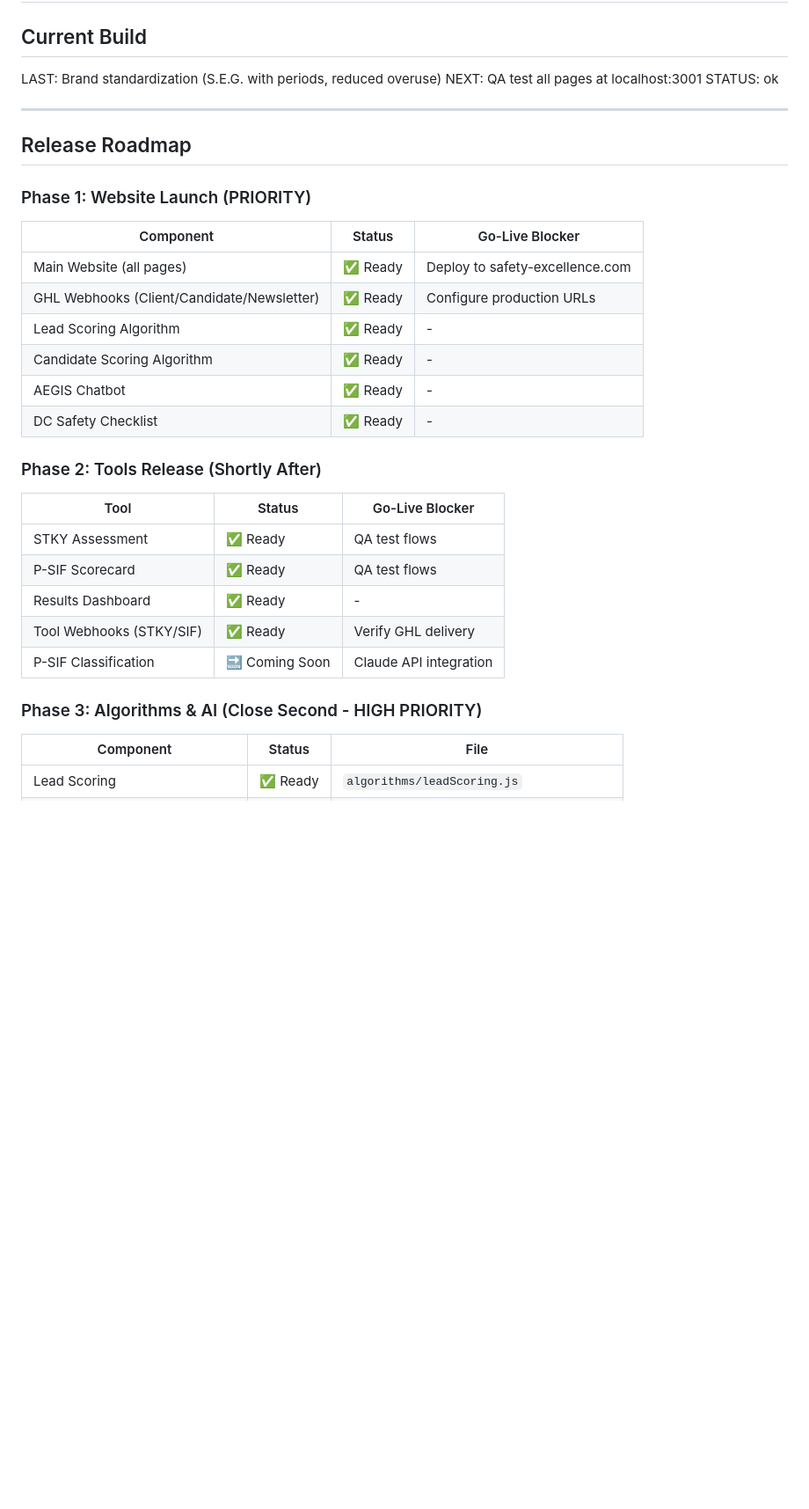
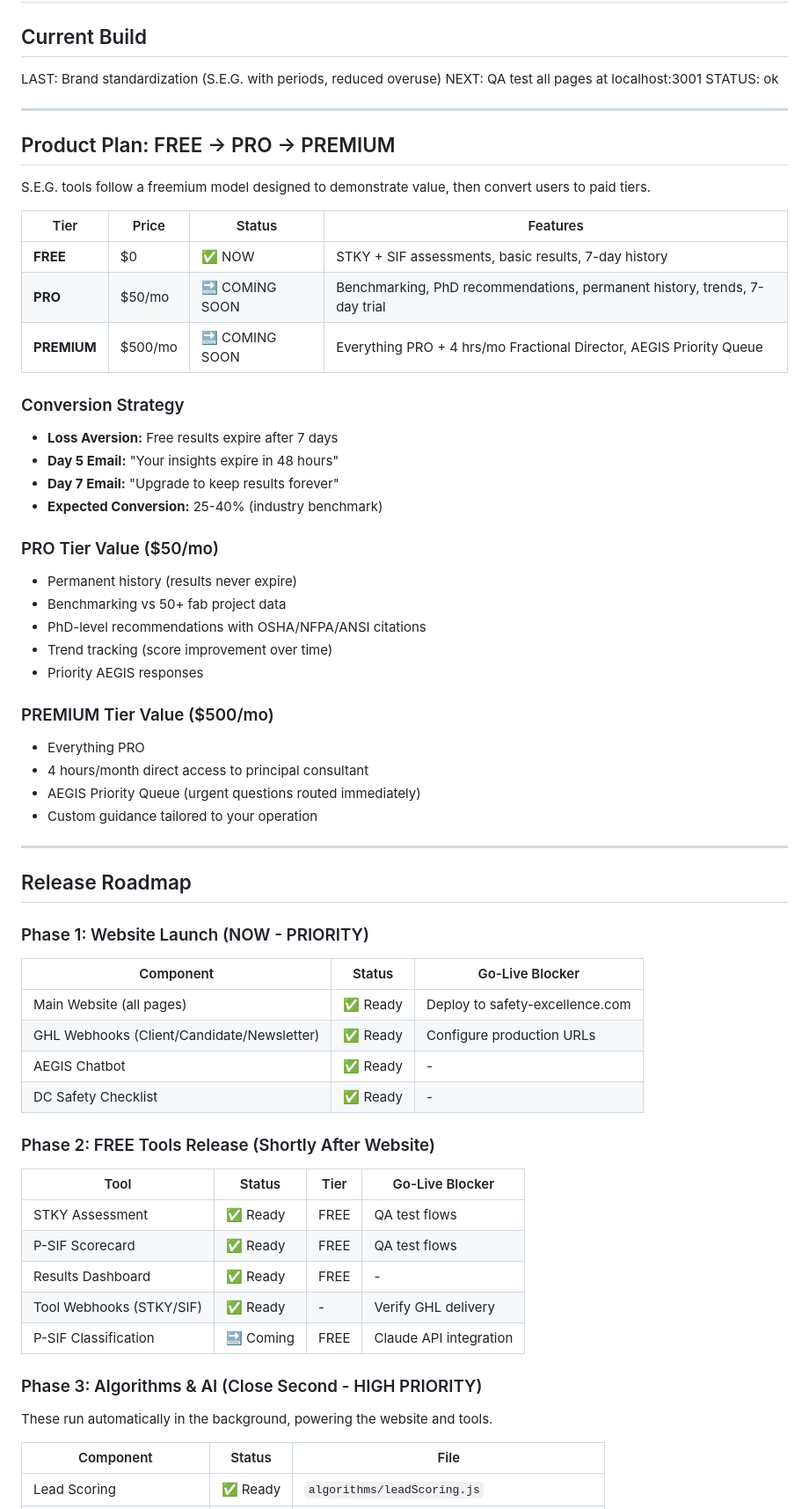
Before and after one commit to javiavm/WebsiteSafetyExcellenceGroup, a Markdown page: CHECKPOINT.md, the part around one of its changes. Shown at 88% size. Drawn GitHub-style; blank space fills up the shorter version.

```diff
--- a/CHECKPOINT.md
+++ b/CHECKPOINT.md
@@ -7,28 +7,59 @@ STATUS: ok
 
 ---
 
+## Product Plan: FREE → PRO → PREMIUM
+
+S.E.G. tools follow a freemium model designed to demonstrate value, then convert users to paid tiers.
+
+| Tier | Price | Status | Features |
+|------|-------|--------|----------|
+| **FREE** | $0 | ✅ NOW | STKY + SIF assessments, basic results, 7-day history |
+| **PRO** | $50/mo | 🔜 COMING SOON | Benchmarking, PhD recommendations, permanent history, trends, 7-day trial |
+| **PREMIUM** | $500/mo | 🔜 COMING SOON | Everything PRO + 4 hrs/mo Fractional Director, AEGIS Priority Queue |
+
+### Conversion Strategy
+- **Loss Aversion:** Free results expire after 7 days
+- **Day 5 Email:** "Your insights expire in 48 hours"
+- **Day 7 Email:** "Upgrade to keep results forever"
+- **Expected Conversion:** 25-40% (industry benchmark)
+
+### PRO Tier Value ($50/mo)
+- Permanent history (results never expire)
+- Benchmarking vs 50+ fab project data
+- PhD-level recommendations with OSHA/NFPA/ANSI citations
+- Trend tracking (score improvement over time)
+- Priority AEGIS responses
+
+### PREMIUM Tier Value ($500/mo)
+- Everything PRO
+- 4 hours/month direct access to principal consultant
+- AEGIS Priority Queue (urgent questions routed immediately)
+- Custom guidance tailored to your operation
+
+---
+
 ## Release Roadmap
 
-### Phase 1: Website Launch (PRIORITY)
+### Phase 1: Website Launch (NOW - PRIORITY)
 | Component | Status | Go-Live Blocker |
 |-----------|--------|-----------------|
 | Main Website (all pages) | ✅ Ready | Deploy to safety-excellence.com |
 | GHL Webhooks (Client/Candidate/Newsletter) | ✅ Ready | Configure production URLs |
-| Lead Scoring Algorithm | ✅ Ready | - |
-| Candidate Scoring Algorithm | ✅ Ready | - |
 | AEGIS Chatbot | ✅ Ready | - |
 | DC Safety Checklist | ✅ Ready | - |
 
-### Phase 2: Tools Release (Shortly After)
-| Tool | Status | Go-Live Blocker |
-|------|--------|-----------------|
-| STKY Assessment | ✅ Ready | QA test flows |
-| P-SIF Scorecard | ✅ Ready | QA test flows |
-| Results Dashboard | ✅ Ready | - |
-| Tool Webhooks (STKY/SIF) | ✅ Ready | Verify GHL delivery |
-| P-SIF Classification | 🔜 Coming Soon | Claude API integration |
+### Phase 2: FREE Tools Release (Shortly After Website)
+| Tool | Status | Tier | Go-Live Blocker |
+|------|--------|------|-----------------|
+| STKY Assessment | ✅ Ready | FREE | QA test flows |
+| P-SIF Scorecard | ✅ Ready | FREE | QA test flows |
+| Results Dashboard | ✅ Ready | FREE | - |
+| Tool Webhooks (STKY/SIF) | ✅ Ready | - | Verify GHL delivery |
+| P-SIF Classification | 🔜 Coming | FREE | Claude API integration |
 
 ### Phase 3: Algorithms & AI (Close Second - HIGH PRIORITY)
+These run automatically in the background, powering the website and tools.
+
 | Component | Status | File |
 |-----------|--------|------|
 | Lead Scoring | ✅ Ready | `algorithms/leadScoring.js` |
```
Also changed, not shown: other parts of CHECKPOINT.md (+26 -11 lines).
